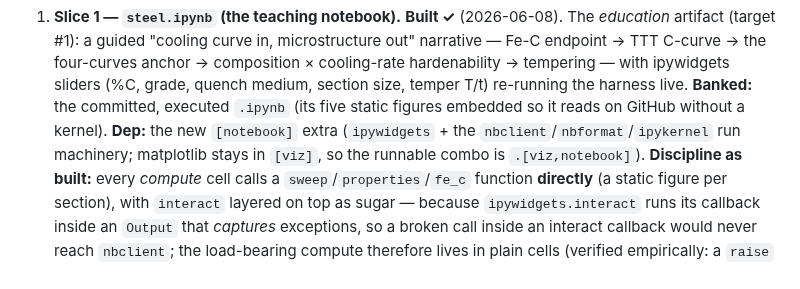
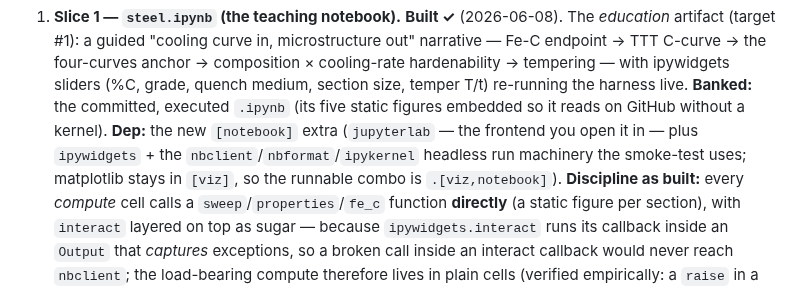
Before and after one commit to BoykoNeov/steel-sim, a Markdown page: docs/plans/steel-production.md, the part around the change. GitHub-like rendering.

Commit message:
docs: document jupyterlab in the [notebook] extra (CI + chip/plan)
The [notebook] extra now carries jupyterlab (the interactive frontend), not just
the headless run stack. Reflect that in the full-gate CI comment, the steel plan's
[notebook] dependency description, and the chip README install lines (incl. fixing
the stale "or: jupyter notebook" hint -- classic Notebook is a separate install).

Note: the pyproject.toml extra change itself is intentionally held out of this
commit -- it is interleaved with unrelated in-progress work in that file.

Co-Authored-By: Claude Opus 4.8 <noreply@anthropic.com>

```diff
--- a/docs/plans/steel-production.md
+++ b/docs/plans/steel-production.md
@@ -364,8 +364,9 @@ slices, in order:
    hardenability → tempering — with ipywidgets sliders (%C, grade, quench medium, section size,
    temper T/t) re-running the harness live. **Banked:** the committed, executed `.ipynb` (its
    five static figures embedded so it reads on GitHub without a kernel). **Dep:** the new
-   `[notebook]` extra (`ipywidgets` + the `nbclient`/`nbformat`/`ipykernel` run machinery;
-   matplotlib stays in `[viz]`, so the runnable combo is `.[viz,notebook]`). **Discipline as
+   `[notebook]` extra (`jupyterlab` — the frontend you open it in — plus `ipywidgets` + the
+   `nbclient`/`nbformat`/`ipykernel` headless run machinery the smoke-test uses; matplotlib stays
+   in `[viz]`, so the runnable combo is `.[viz,notebook]`). **Discipline as
    built:** every *compute* cell calls a `sweep`/`properties`/`fe_c` function **directly** (a
    static figure per section), with `interact` layered on top as sugar — because
    `ipywidgets.interact` runs its callback inside an `Output` that *captures* exceptions, so a
```
